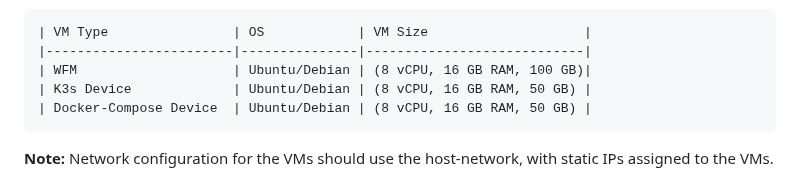
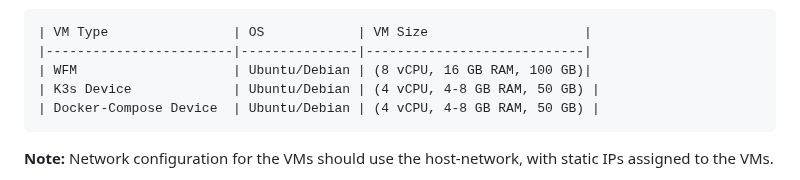
Before and after one commit to zantiu/sandbox, a Markdown page: docs/deploy.md, the part around the change. Drawn GitHub-style.

Commit message:
update: deploy.md for vm requirements

```diff
--- a/docs/deploy.md
+++ b/docs/deploy.md
@@ -13,8 +13,8 @@
     | VM Type                | OS            | VM Size                    |
     |------------------------|---------------|----------------------------|
     | WFM                    | Ubuntu/Debian | (8 vCPU, 16 GB RAM, 100 GB)|
-    | K3s Device             | Ubuntu/Debian | (8 vCPU, 16 GB RAM, 50 GB) |
-    | Docker-Compose Device  | Ubuntu/Debian | (8 vCPU, 16 GB RAM, 50 GB) |
+    | K3s Device             | Ubuntu/Debian | (4 vCPU, 4-8 GB RAM, 50 GB) |
+    | Docker-Compose Device  | Ubuntu/Debian | (4 vCPU, 4-8 GB RAM, 50 GB) |
 
   **Note:** Network configuration for the VMs should use the host-network, with static IPs assigned to the VMs.
 
```
